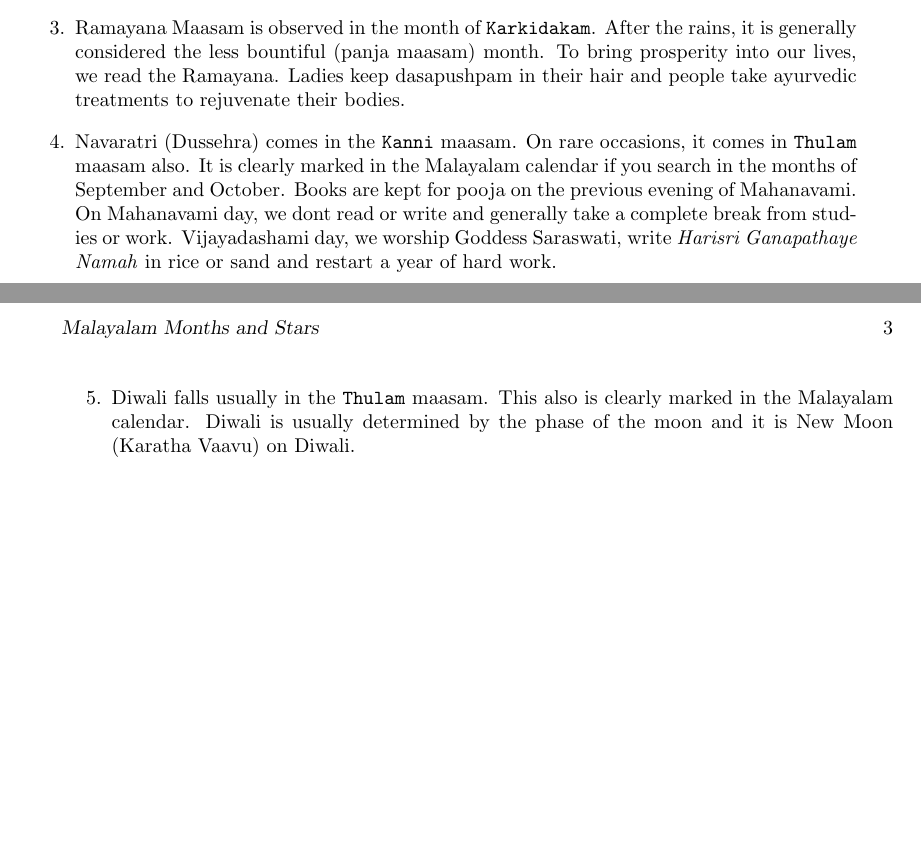
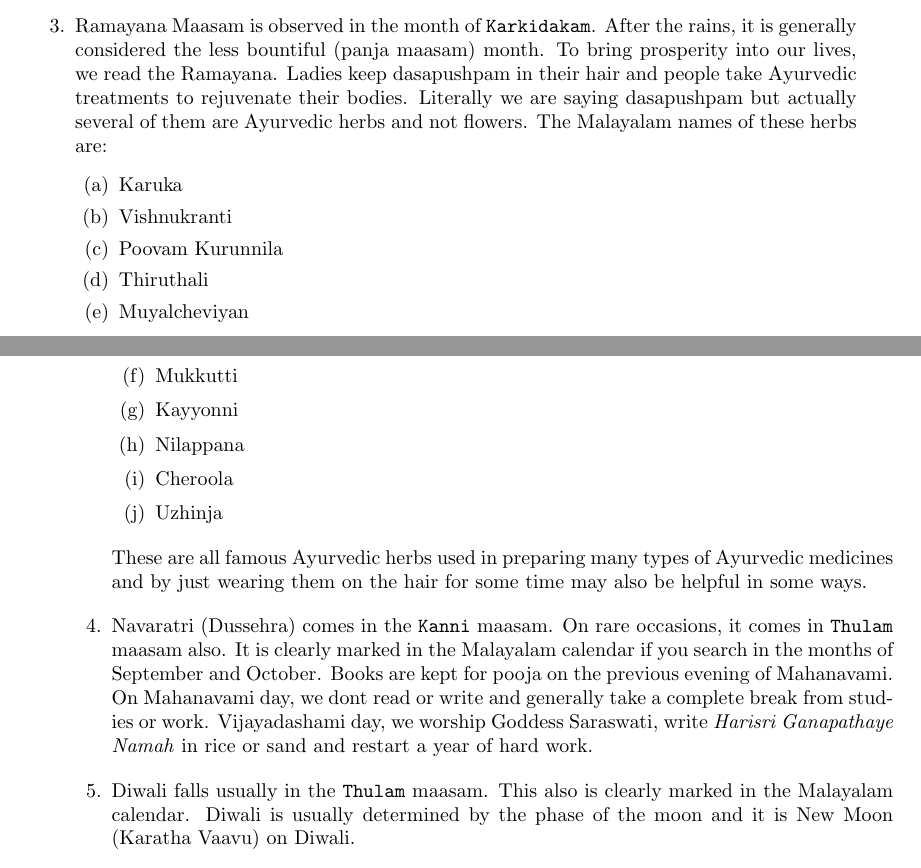
Before and after one commit to thampiman/Malayalam_Months_and_Stars, a LaTeX document (malayalam_months_stars.tex): two parts of pages 2 and 3 of 3 before the commit and two parts of pages 2 and 3 of 4 after it, joined at a grey line, cut so that both start at the same text, the shorter picture padded with empty space. Compiled offline with pdfLaTeX.

Commit message:
dasapushpam update

```diff
--- a/malayalam_months_stars.tex
+++ b/malayalam_months_stars.tex
@@ -91,7 +91,20 @@ There are only 27 stars whereas there are 30, 31 or sometimes even 32 days in on
 \begin{enumerate}
 \item Onam is in the month of \verb|Chingam|. We start putting pookalam from the \verb|Atham| day for ten days. After ten days, Onam is celebrated on \verb|Thiruvonam| day of \verb|Chingam| month. \verb|Uthradom| is considered to be first Onam. \verb|Thiruvonam| is the second Onam and the actual Onam. \verb|Avittam| is the third Onam. \verb|Chathayam| is the fourth Onam and also the birthday of Sree Narayana Guru.
 \item Vishu is the first (or sometimes $2^{nd}$) of the Malayalam month \verb|Medam| and it falls either on the $14^{th}$ (mostly $14^{th}$) or $15^{th}$ of April. Vishu is considered to be our New Year when we keep Kani (beautiful things in front of Lord Krishna).
-\item Ramayana Maasam is observed in the month of \verb|Karkidakam|. After the rains, it is generally considered the less bountiful (panja maasam) month. To bring prosperity into our lives, we read the Ramayana. Ladies keep dasapushpam in their hair and people take ayurvedic treatments to rejuvenate their bodies.
+\item Ramayana Maasam is observed in the month of \verb|Karkidakam|. After the rains, it is generally considered the less bountiful (panja maasam) month. To bring prosperity into our lives, we read the Ramayana. Ladies keep dasapushpam in their hair and people take Ayurvedic treatments to rejuvenate their bodies. Literally we are saying dasapushpam but actually several of them are Ayurvedic herbs and not flowers. The Malayalam names of these herbs are:
+\begin{enumerate}
+\item Karuka
+\item Vishnukranti
+\item Poovam Kurunnila
+\item Thiruthali
+\item Muyalcheviyan
+\item Mukkutti
+\item Kayyonni
+\item Nilappana
+\item Cheroola
+\item Uzhinja
+\end{enumerate}
+These are all famous Ayurvedic herbs used in preparing many types of Ayurvedic medicines and by just wearing them on the hair for some time may also be helpful in some ways.
 \item Navaratri (Dussehra) comes in the \verb|Kanni| maasam. On rare occasions, it comes in \verb|Thulam| maasam also. It is clearly marked in the Malayalam calendar if you search in the months of September and October. Books are kept for pooja on the previous evening of Mahanavami. On Mahanavami day,  we dont read or write and generally take a complete break from studies or work. Vijayadashami day, we worship Goddess Saraswati, write \emph{Harisri Ganapathaye Namah} in rice or sand and restart a year of hard work.
 \item Diwali falls usually in the \verb|Thulam| maasam. This also is clearly marked in the Malayalam calendar. Diwali is usually determined by the phase of the moon and it is New Moon (Karatha Vaavu) on Diwali.
 \item Makara vilakku (in Sabarimala) and Pongal fall on the $1^{st}$ of \verb|Makara| maasam which is usually the $15^{th}$ of January.
```
Also changed, not shown: malayalam_months_stars.pdf, malayalam_months_stars.tex (8 more changed lines), 2 other files.
